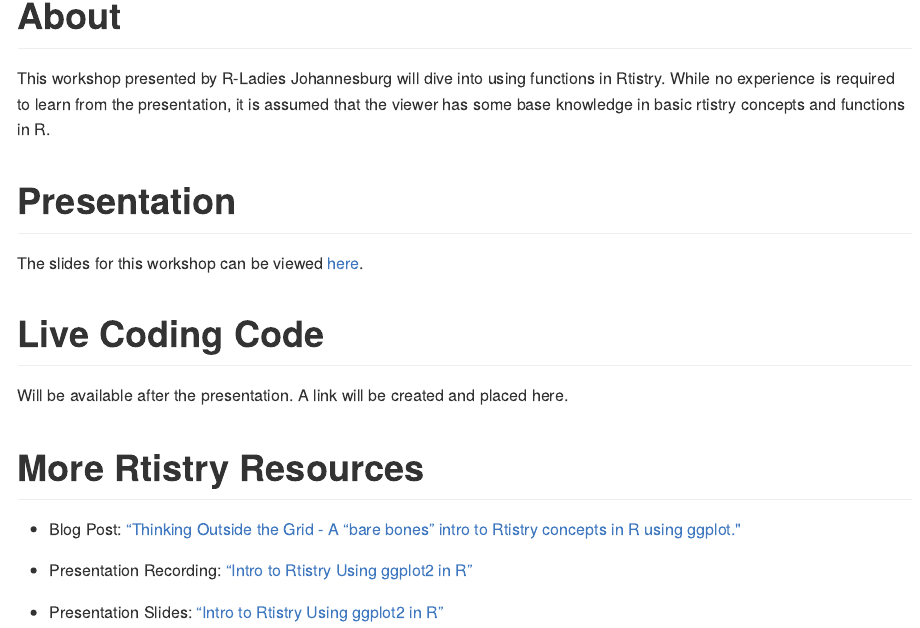
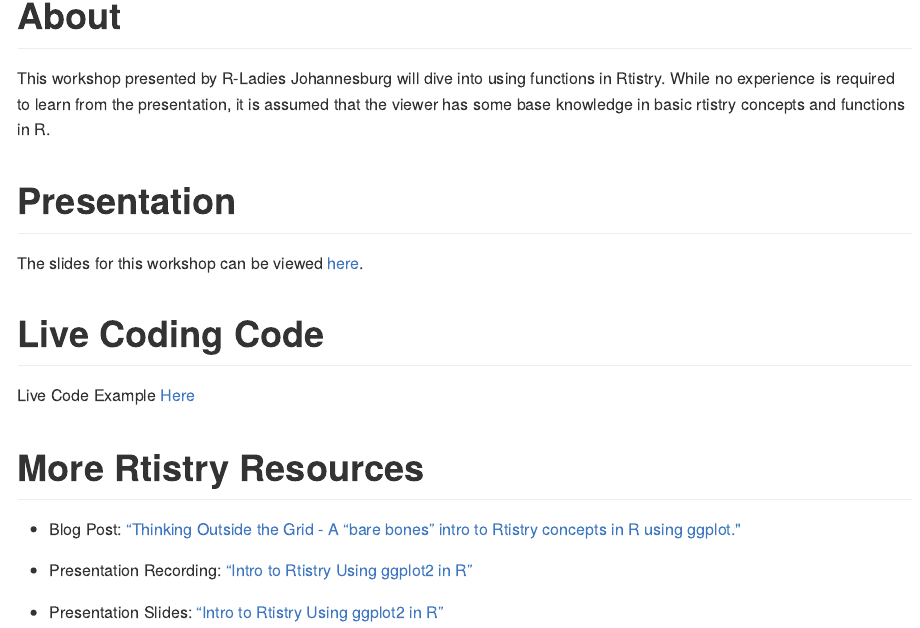
Before and after one commit to Meghansaha/Functions_in_Rtistry, an R Markdown document (readme.Rmd): the page in a window 1100 px wide, from 130 px down. The pictures show the output file readme.md that the author committed with the source, drawn offline in the style of GitHub.

Commit message:
updating the readme!

```diff
--- a/readme.Rmd
+++ b/readme.Rmd
@@ -14,7 +14,7 @@
 The slides for this workshop can be viewed [here](https://meghansaha.github.io/Functions_in_Rtistry/).
 
 # Live Coding Code
-Will be available after the presentation. A link will be created and placed here.
+Live Code Example [Here](https://meghansaha.github.io/Functions_in_Rtistry/scripts/live_code_example.R)
 
 # More Rtistry Resources
   -   Blog Post: ["Thinking Outside the Grid - A “bare bones” intro to Rtistry concepts in R using ggplot."](https://www.thetidytrekker.com/post/thinking-outside-the-grid)
```
Also changed, not shown: readme.md.
